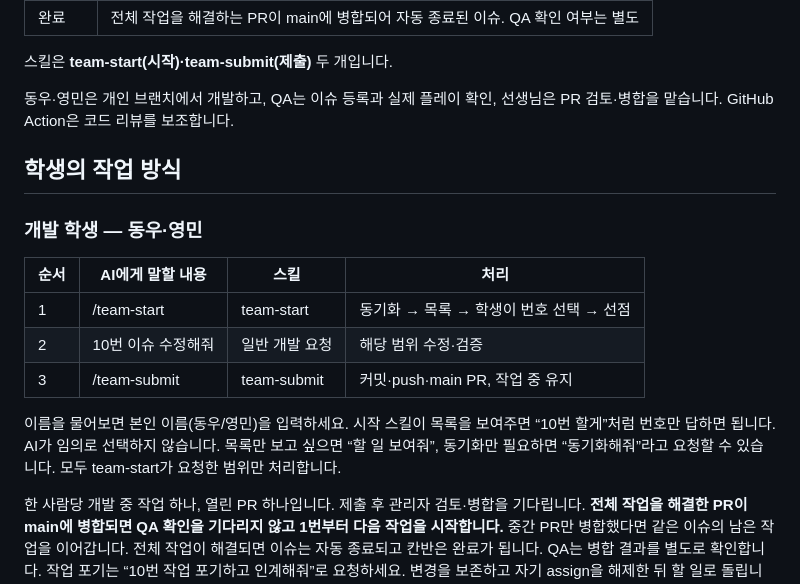
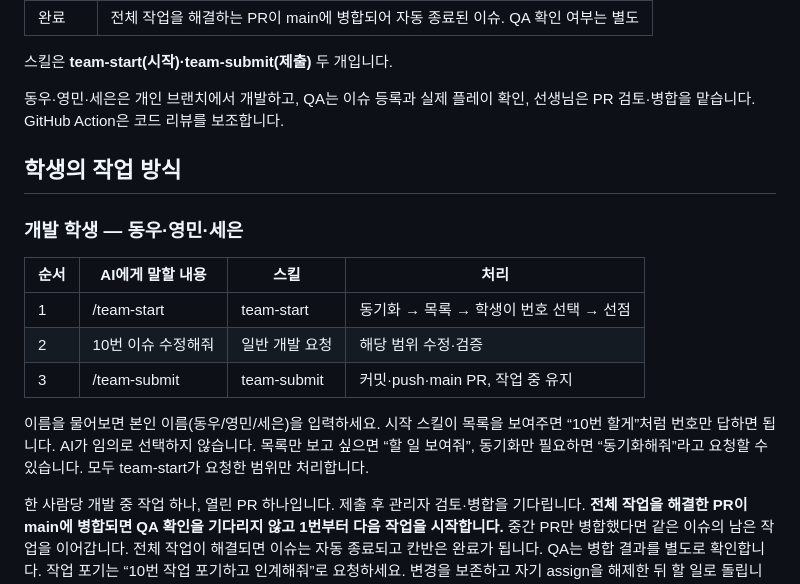
Before and after one commit to 2026-tmax-it-school/nightmare, a Markdown page: docs/team-workflow.md, the part around the change. GitHub-like rendering.

```diff
--- a/docs/team-workflow.md
+++ b/docs/team-workflow.md
@@ -12,11 +12,11 @@
 
 스킬은 **team-start(시작)·team-submit(제출)** 두 개입니다.
 
-동우·영민은 개인 브랜치에서 개발하고, QA는 이슈 등록과 실제 플레이 확인, 선생님은 PR 검토·병합을 맡습니다. GitHub Action은 코드 리뷰를 보조합니다.
+동우·영민·세은은 개인 브랜치에서 개발하고, QA는 이슈 등록과 실제 플레이 확인, 선생님은 PR 검토·병합을 맡습니다. GitHub Action은 코드 리뷰를 보조합니다.
 
 ## 학생의 작업 방식
 
-### 개발 학생 — 동우·영민
+### 개발 학생 — 동우·영민·세은
 
 | 순서 | AI에게 말할 내용 | 스킬 | 처리 |
 |---|---|---|---|
@@ -24,7 +24,7 @@
 | 2 | 10번 이슈 수정해줘 | 일반 개발 요청 | 해당 범위 수정·검증 |
 | 3 | /team-submit | team-submit | 커밋·push·main PR, 작업 중 유지 |
 
-이름을 물어보면 본인 이름(동우/영민)을 입력하세요. 시작 스킬이 목록을 보여주면 “10번 할게”처럼 번호만 답하면 됩니다. AI가 임의로 선택하지 않습니다. 목록만 보고 싶으면 “할 일 보여줘”, 동기화만 필요하면 “동기화해줘”라고 요청할 수 있습니다. 모두 team-start가 요청한 범위만 처리합니다.
+이름을 물어보면 본인 이름(동우/영민/세은)을 입력하세요. 시작 스킬이 목록을 보여주면 “10번 할게”처럼 번호만 답하면 됩니다. AI가 임의로 선택하지 않습니다. 목록만 보고 싶으면 “할 일 보여줘”, 동기화만 필요하면 “동기화해줘”라고 요청할 수 있습니다. 모두 team-start가 요청한 범위만 처리합니다.
 
 한 사람당 개발 중 작업 하나, 열린 PR 하나입니다. 제출 후 관리자 검토·병합을 기다립니다. **전체 작업을 해결한 PR이 main에 병합되면 QA 확인을 기다리지 않고 1번부터 다음 작업을 시작합니다.** 중간 PR만 병합했다면 같은 이슈의 남은 작업을 이어갑니다. 전체 작업이 해결되면 이슈는 자동 종료되고 칸반은 완료가 됩니다. QA는 병합 결과를 별도로 확인합니다. 작업 포기는 “10번 작업 포기하고 인계해줘”로 요청하세요. 변경을 보존하고 자기 assign을 해제한 뒤 할 일로 돌립니다.
 
```
Also changed, not shown: .agents/skills/team-common.md (+1 -1 lines), docs/team-protocol.md (+2 -2 lines).
